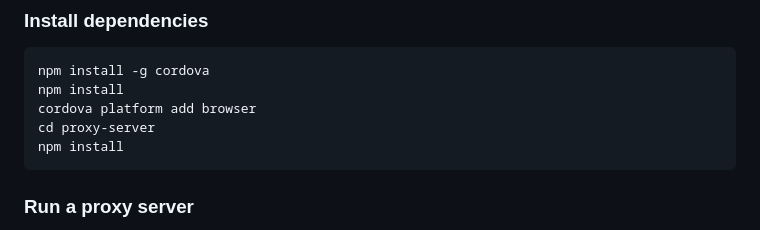
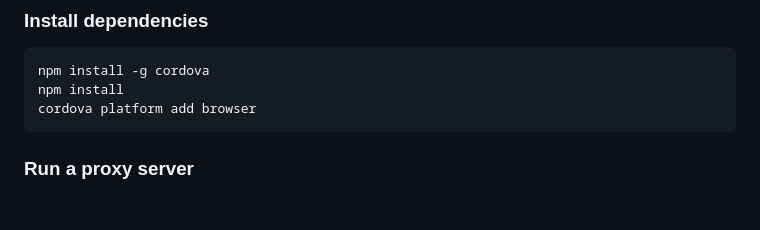
Before and after one commit to Bilgamesh/mChad, a Markdown page: README.md, the part around the change. Drawn GitHub-style; blank space fills up the shorter version.

Commit message:
remove old information about proxy server from readme

````diff
--- a/README.md
+++ b/README.md
@@ -55,8 +55,6 @@ This is a Cordova project that can be run in a browser on a computer for ease of
 npm install -g cordova
 npm install
 cordova platform add browser
-cd proxy-server
-npm install
 ```
 
 ### Run a proxy server
````
